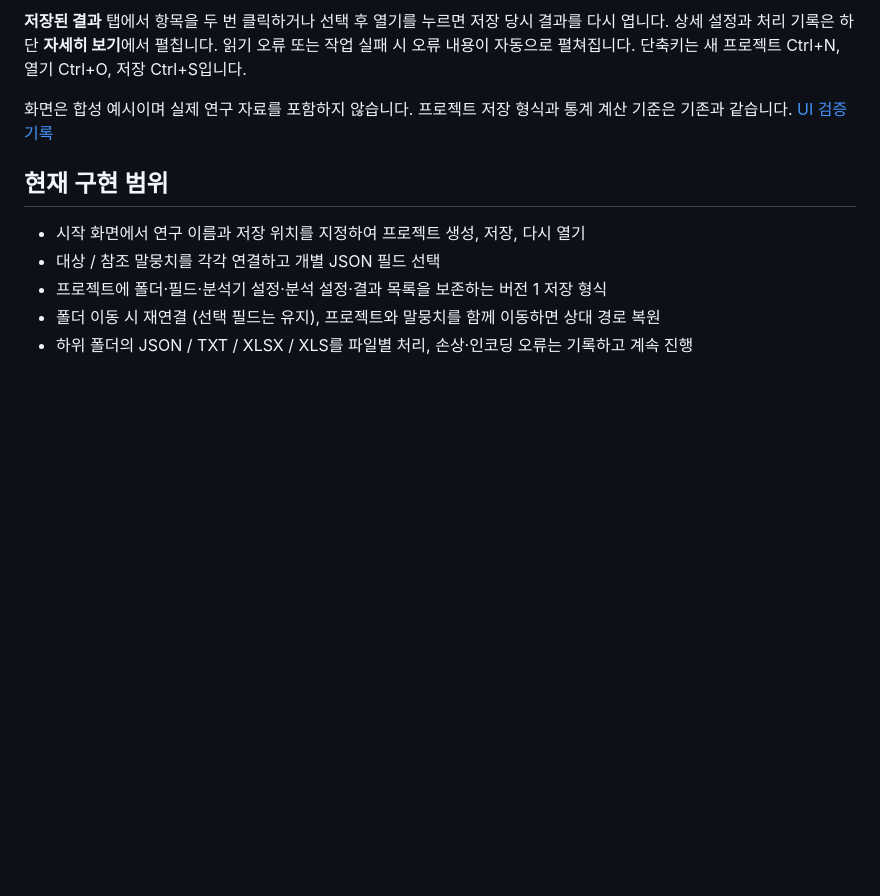
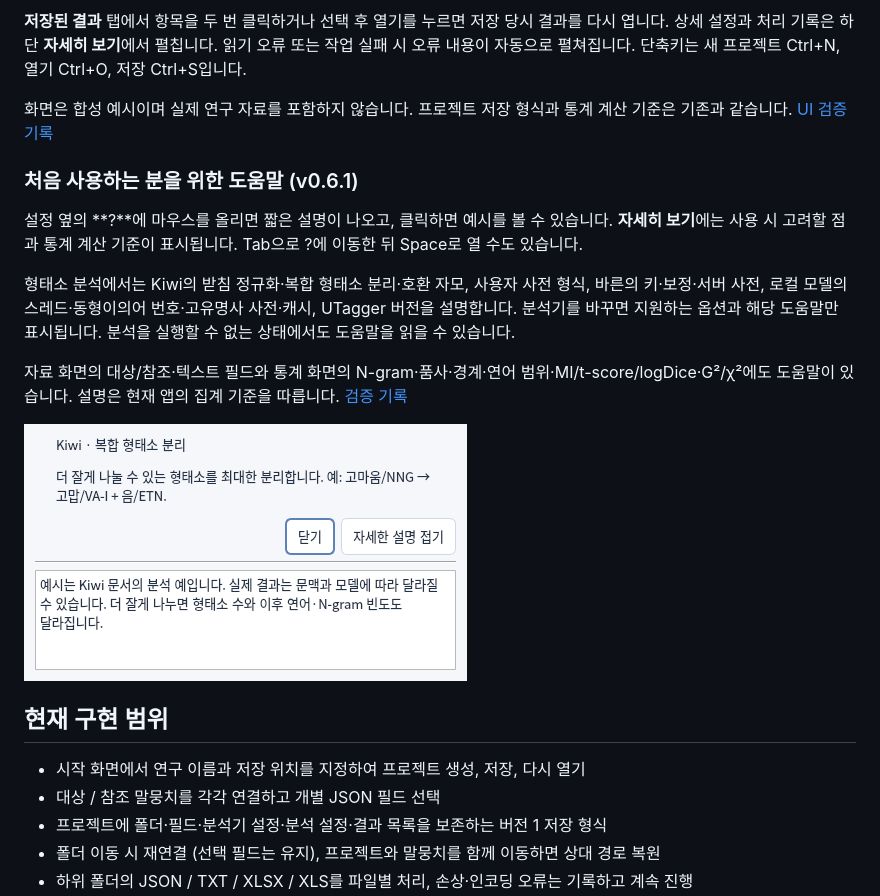
Before and after one commit to qhal7041-art/my_corpus, a Markdown page: README.md, the part around the change. Drawn GitHub-style; pictures changed too: docs/images/option-help.png (added); blank space fills up the shorter version.

Commit message:
Add contextual beginner help for morphology and statistics options

```diff
--- a/README.md
+++ b/README.md
@@ -15,6 +15,16 @@ Python / PyQt6 한국어 JSON · TXT · Excel 말뭉치 탐색·형태소·연
 **저장된 결과** 탭에서 항목을 두 번 클릭하거나 선택 후 열기를 누르면 저장 당시 결과를 다시 엽니다. 상세 설정과 처리 기록은 하단 **자세히 보기**에서 펼칩니다. 읽기 오류 또는 작업 실패 시 오류 내용이 자동으로 펼쳐집니다. 단축키는 새 프로젝트 Ctrl+N, 열기 Ctrl+O, 저장 Ctrl+S입니다.
 
 화면은 합성 예시이며 실제 연구 자료를 포함하지 않습니다. 프로젝트 저장 형식과 통계 계산 기준은 기존과 같습니다. [UI 검증 기록](docs/v06-validation.md)
+
+### 처음 사용하는 분을 위한 도움말 (v0.6.1)
+
+설정 옆의 **?**에 마우스를 올리면 짧은 설명이 나오고, 클릭하면 예시를 볼 수 있습니다. **자세히 보기**에는 사용 시 고려할 점과 통계 계산 기준이 표시됩니다. Tab으로 ?에 이동한 뒤 Space로 열 수도 있습니다.
+
+형태소 분석에서는 Kiwi의 받침 정규화·복합 형태소 분리·호환 자모, 사용자 사전 형식, 바른의 키·보정·서버 사전, 로컬 모델의 스레드·동형이의어 번호·고유명사 사전·캐시, UTagger 버전을 설명합니다. 분석기를 바꾸면 지원하는 옵션과 해당 도움말만 표시됩니다. 분석을 실행할 수 없는 상태에서도 도움말을 읽을 수 있습니다.
+
+자료 화면의 대상/참조·텍스트 필드와 통계 화면의 N-gram·품사·경계·연어 범위·MI/t-score/logDice·G²/χ²에도 도움말이 있습니다. 설명은 현재 앱의 집계 기준을 따릅니다. [검증 기록](docs/v061-help-validation.md)
+
+![복합 형태소 분리 도움말](docs/images/option-help.png)
 
 ## 현재 구현 범위
 
```
Also changed, not shown: docs/v061-help-validation.md (added, +11 -0 lines), 7 other files.
